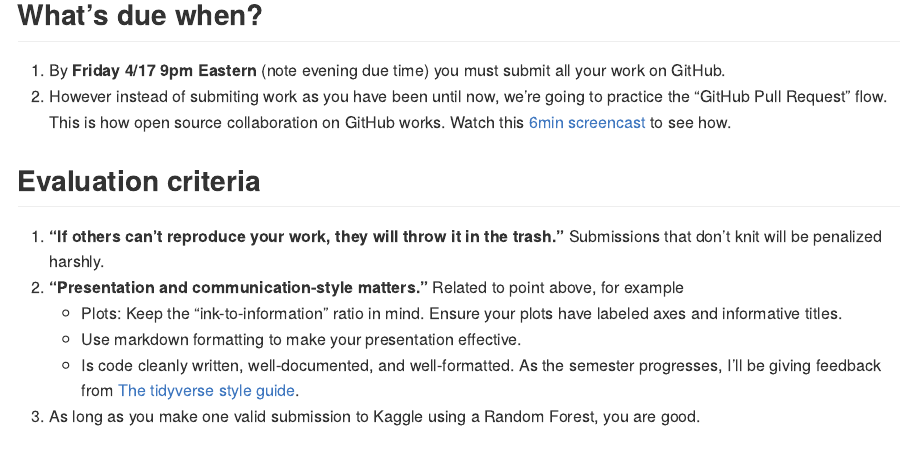
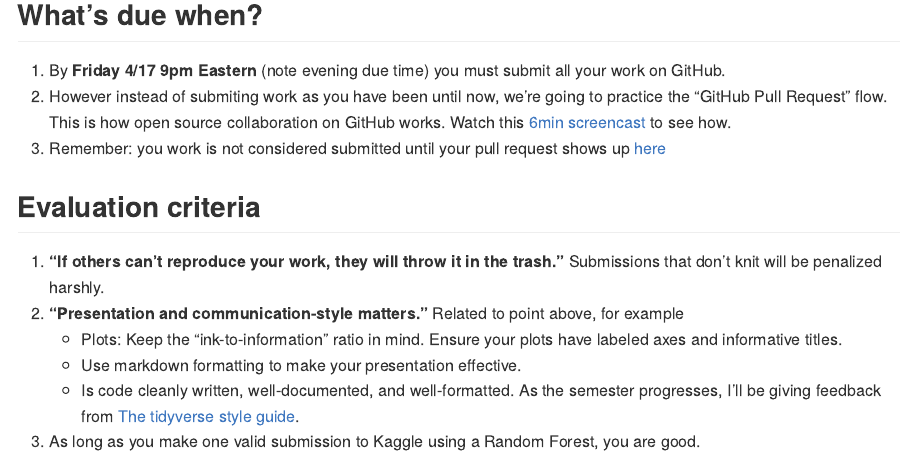
Before and after one commit to zazharr/PS8lite, an R Markdown document (README.Rmd): the page in a window 1100 px wide, from 290 px down. The pictures show the output file README.md that the author committed with the source, drawn offline in the style of GitHub.

Commit message:
Done README

```diff
--- a/README.Rmd
+++ b/README.Rmd
@@ -21,10 +21,10 @@ library(knitr)
 
 1. By **Friday 4/17 9pm Eastern** (note evening due time) you must submit all your work on GitHub.
 1. However instead of submiting work as you have been until now, we're going to practice the "GitHub Pull Request" flow. This is how open source collaboration on GitHub works. Watch this [6min screencast](https://www.loom.com/share/88b00641608f49bab411d06903303355) to see how.
+1. Remember: you work is not considered submitted until your pull request shows up [here](https://github.com/293-2020-01-Fall/PS8lite/pulls)
 
 
 ## Evaluation criteria
-
 
 1. **"If others can't reproduce your work, they will throw it in the trash."** Submissions that don't knit will be penalized harshly.
 1. **"Presentation and communication-style matters."** Related to point above, for example
```
Also changed, not shown: README.md.
